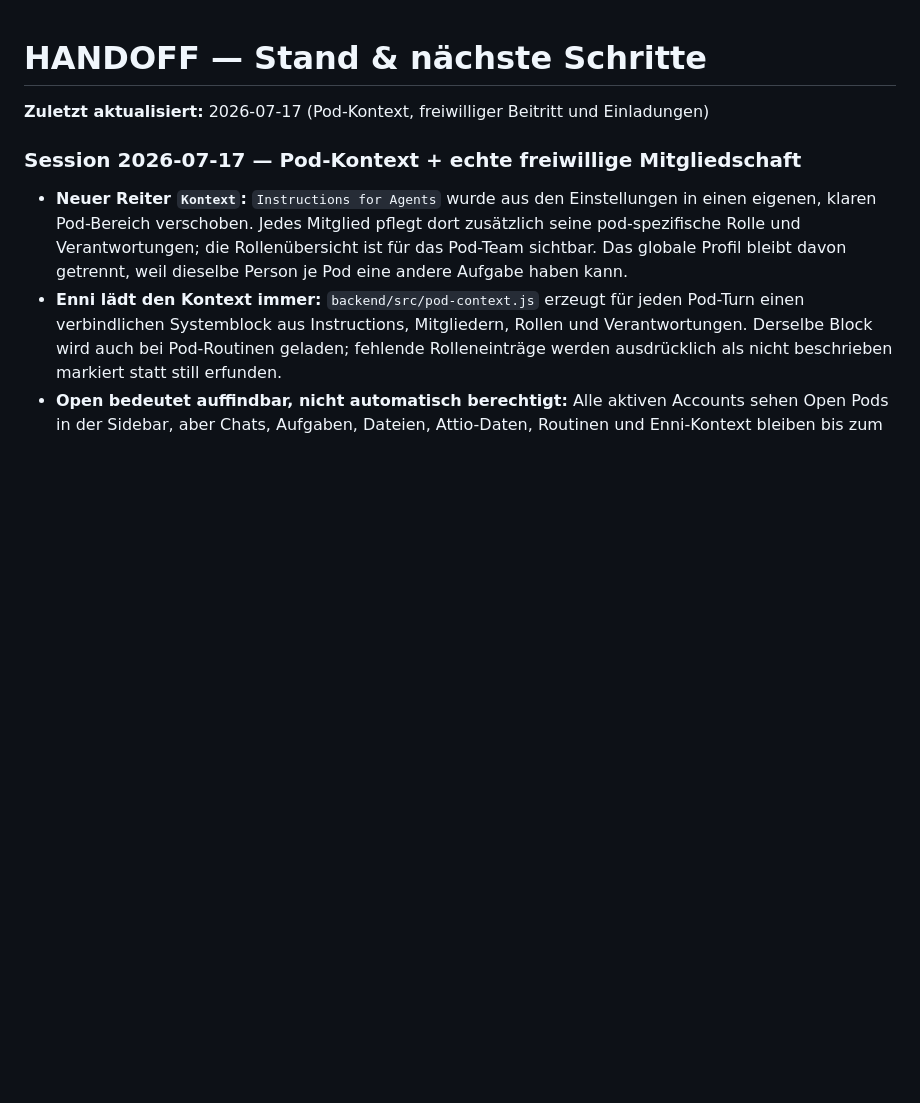
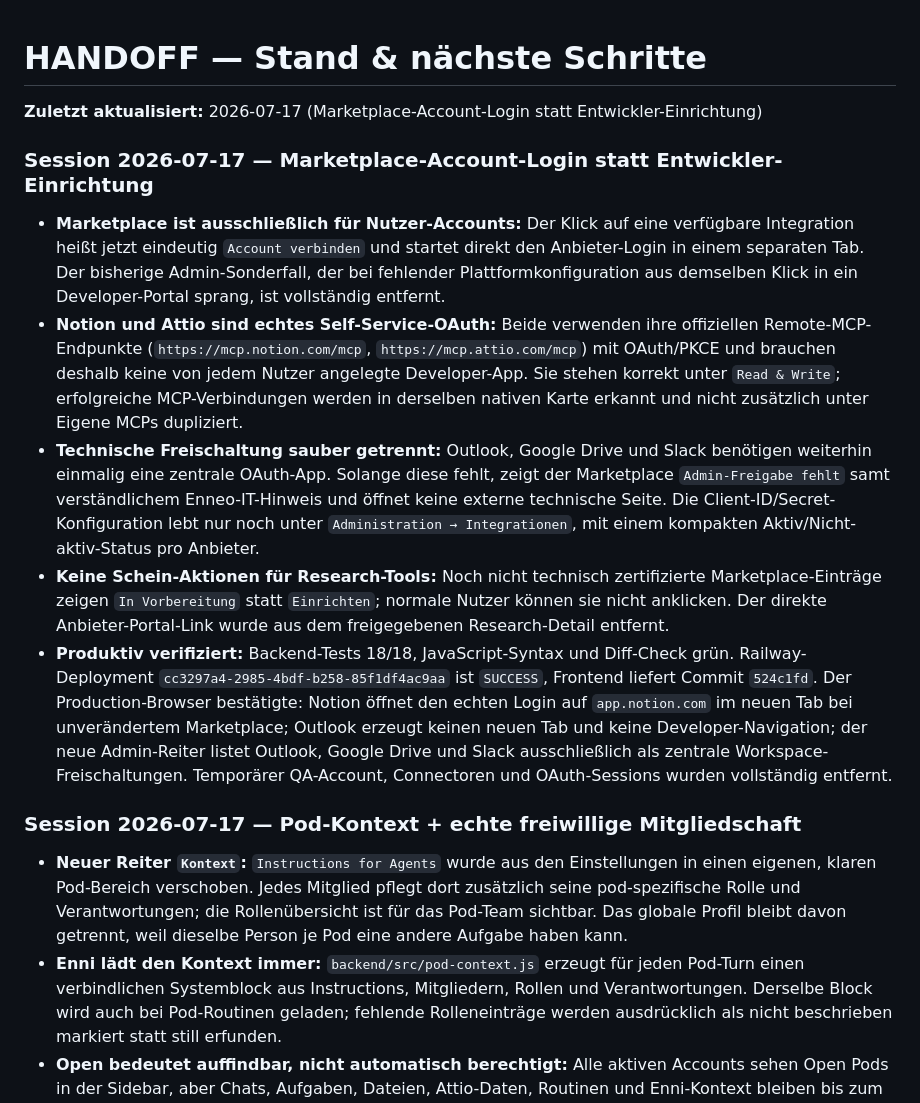
Before and after one commit to enneo-AI/os, a Markdown page: HANDOFF.md, the part around the change. Drawn GitHub-style; blank space fills up the shorter version.

Commit message:
Document marketplace connection rollout

```diff
--- a/HANDOFF.md
+++ b/HANDOFF.md
@@ -1,6 +1,14 @@
 # HANDOFF — Stand & nächste Schritte
 
-**Zuletzt aktualisiert:** 2026-07-17 (Pod-Kontext, freiwilliger Beitritt und Einladungen)
+**Zuletzt aktualisiert:** 2026-07-17 (Marketplace-Account-Login statt Entwickler-Einrichtung)
+
+### Session 2026-07-17 — Marketplace-Account-Login statt Entwickler-Einrichtung
+
+- **Marketplace ist ausschließlich für Nutzer-Accounts:** Der Klick auf eine verfügbare Integration heißt jetzt eindeutig `Account verbinden` und startet direkt den Anbieter-Login in einem separaten Tab. Der bisherige Admin-Sonderfall, der bei fehlender Plattformkonfiguration aus demselben Klick in ein Developer-Portal sprang, ist vollständig entfernt.
+- **Notion und Attio sind echtes Self-Service-OAuth:** Beide verwenden ihre offiziellen Remote-MCP-Endpunkte (`https://mcp.notion.com/mcp`, `https://mcp.attio.com/mcp`) mit OAuth/PKCE und brauchen deshalb keine von jedem Nutzer angelegte Developer-App. Sie stehen korrekt unter `Read & Write`; erfolgreiche MCP-Verbindungen werden in derselben nativen Karte erkannt und nicht zusätzlich unter Eigene MCPs dupliziert.
+- **Technische Freischaltung sauber getrennt:** Outlook, Google Drive und Slack benötigen weiterhin einmalig eine zentrale OAuth-App. Solange diese fehlt, zeigt der Marketplace `Admin-Freigabe fehlt` samt verständlichem Enneo-IT-Hinweis und öffnet keine externe technische Seite. Die Client-ID/Secret-Konfiguration lebt nur noch unter `Administration → Integrationen`, mit einem kompakten Aktiv/Nicht-aktiv-Status pro Anbieter.
+- **Keine Schein-Aktionen für Research-Tools:** Noch nicht technisch zertifizierte Marketplace-Einträge zeigen `In Vorbereitung` statt `Einrichten`; normale Nutzer können sie nicht anklicken. Der direkte Anbieter-Portal-Link wurde aus dem freigegebenen Research-Detail entfernt.
+- **Produktiv verifiziert:** Backend-Tests 18/18, JavaScript-Syntax und Diff-Check grün. Railway-Deployment `cc3297a4-2985-4bdf-b258-85f1df4ac9aa` ist `SUCCESS`, Frontend liefert Commit `524c1fd`. Der Production-Browser bestätigte: Notion öffnet den echten Login auf `app.notion.com` im neuen Tab bei unverändertem Marketplace; Outlook erzeugt keinen neuen Tab und keine Developer-Navigation; der neue Admin-Reiter listet Outlook, Google Drive und Slack ausschließlich als zentrale Workspace-Freischaltungen. Temporärer QA-Account, Connectoren und OAuth-Sessions wurden vollständig entfernt.
 
 ### Session 2026-07-17 — Pod-Kontext + echte freiwillige Mitgliedschaft
 
```
